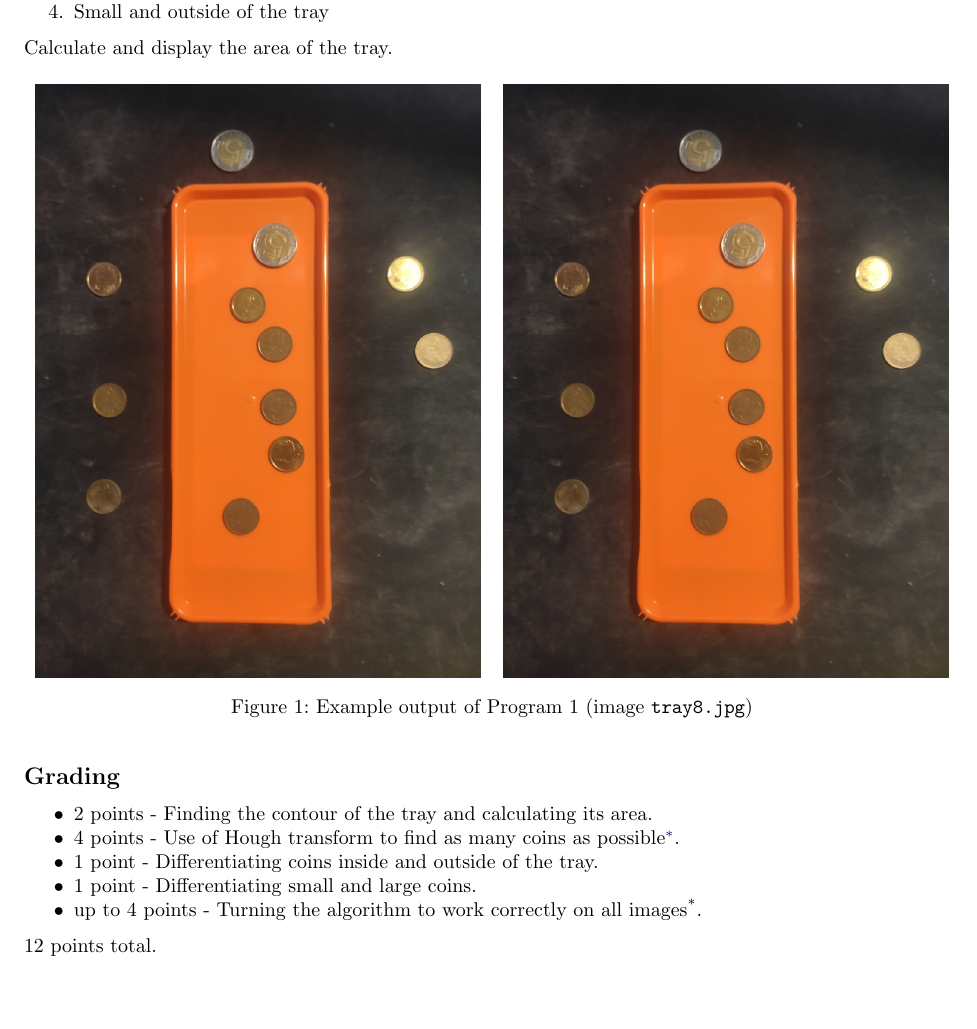
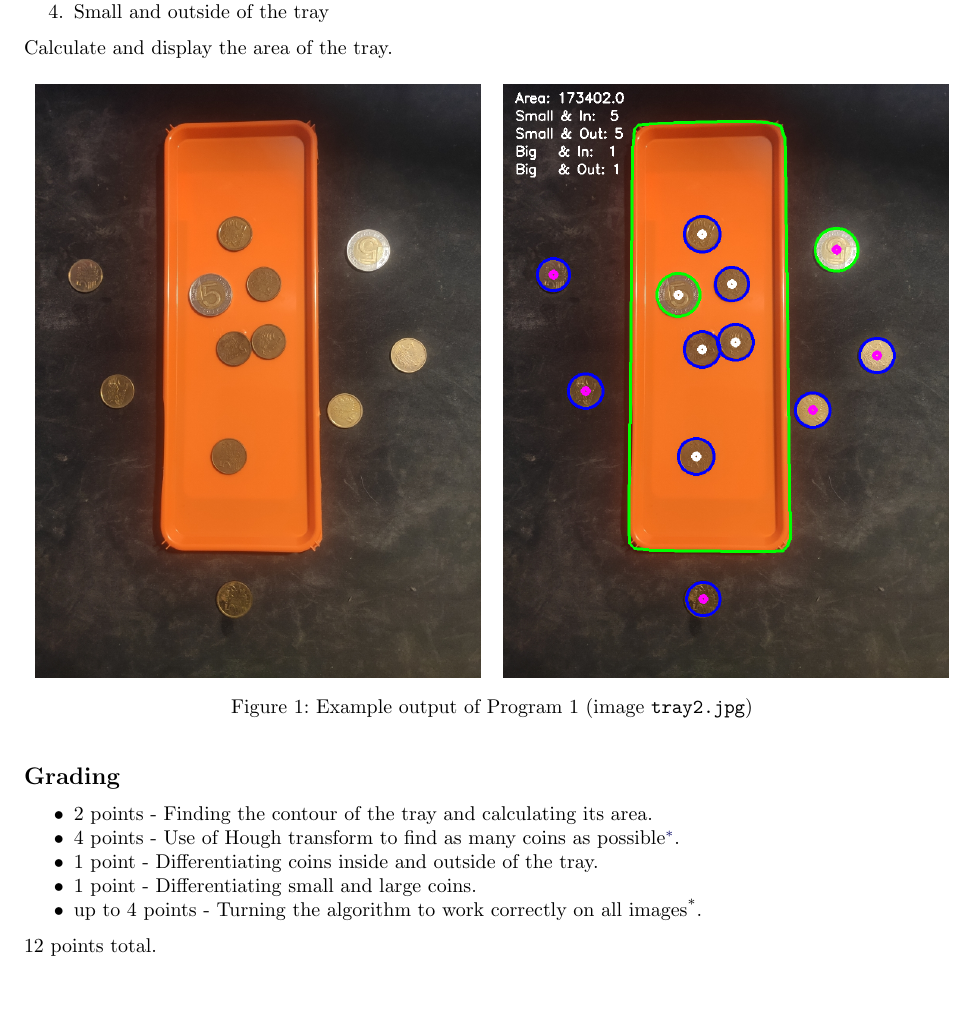
Before and after one commit to eceannmor/WMA-resources, a LaTeX document (src/WMAproject2.tex): part of the page, cut so that both start at the same text. Compiled offline with pdfLaTeX.

Commit message:
Dev commit

```diff
--- a/src/WMAproject2.tex
+++ b/src/WMAproject2.tex
@@ -163,13 +163,13 @@ Calculate and display the area of the tray.
   \centering
   \begin{subfigure}{.5\textwidth}
     \centering
-    \includegraphics[width=.95\linewidth]{tray8}
+    \includegraphics[width=.95\linewidth]{tray2}
   \end{subfigure}%
   \begin{subfigure}{.5\textwidth}
     \centering
-    \includegraphics[width=.95\linewidth]{tray8}
+    \includegraphics[width=.95\linewidth]{tray2_result}
   \end{subfigure}
-  \caption{Example output of Program 1 (image \texttt{tray8.jpg})}
+  \caption{Example output of Program 1 (image \texttt{tray2.jpg})}
 \end{figure}
 
 \subsection*{Grading}
```
Also changed, not shown: project2/WMAproject2.pdf, src/tray2.jpg (added), src/tray2_result.png (added), src/tray8.jpg (deleted), 1 other file.
